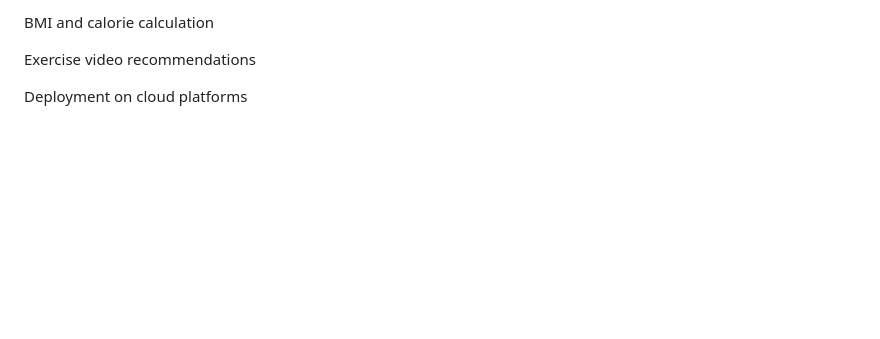
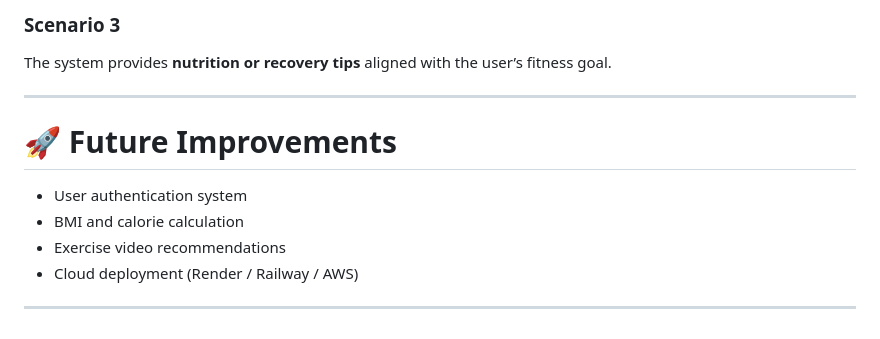
Before and after one commit to Pragya-Gupta30/FitBuddy-AI-Fitness-Plan-Generator, a Markdown page: README.md, the part around one of its changes. Rendered like a GitHub page; blank space fills up the shorter version.

```diff
--- a/README.md
+++ b/README.md
@@ -152,6 +175,14 @@ Authentication system for users
 
-BMI and calorie calculation
+### Scenario 3
+The system provides **nutrition or recovery tips** aligned with the user’s fitness goal.
 
-Exercise video recommendations
+---
 
-Deployment on cloud platforms
+# 🚀 Future Improvements
+
+- User authentication system
+- BMI and calorie calculation
+- Exercise video recommendations
+- Cloud deployment (Render / Railway / AWS)
+
+---
```
Also changed, not shown: other parts of README.md (+100 -77 lines).
